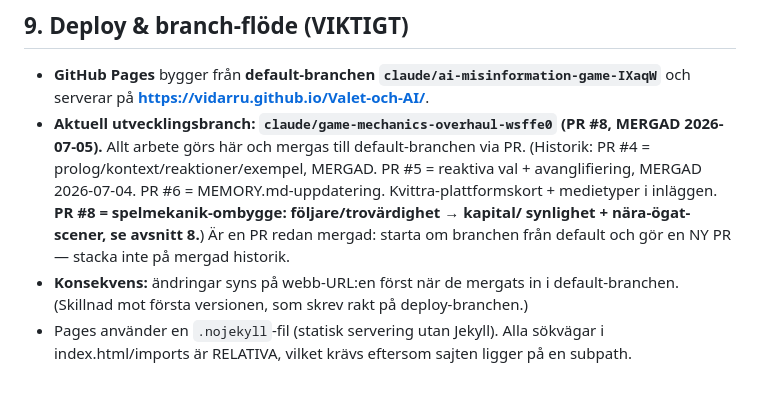
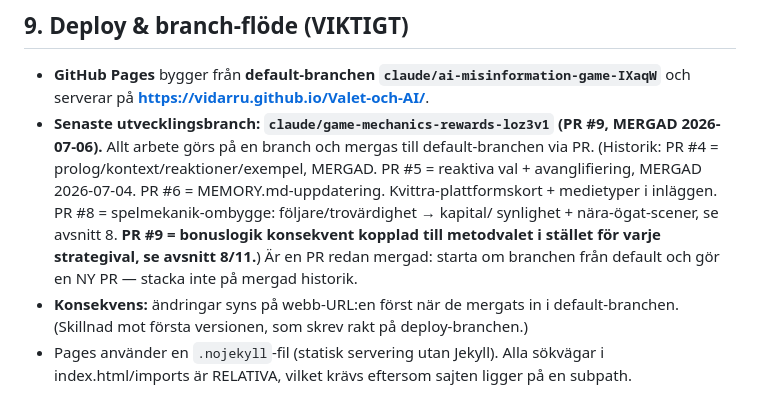
Before and after one commit to VidarRu/Valet-och-AI, a Markdown page: MEMORY.md, the part around the change. Rendered like a GitHub page.

Commit message:
Uppdatera MEMORY.md: PR #9 mergad, deploy-runbook återverifierad
Co-Authored-By: Claude Sonnet 5 <noreply@anthropic.com>
Claude-Session: https://claude.ai/code/session_01WzwddQSH58WL4SsHq4cE2T

```diff
--- a/MEMORY.md
+++ b/MEMORY.md
@@ -264,13 +264,14 @@ VIKTIGT: alla verkliga exempel ska förbli faktiskt korrekta — hitta inte på
 
 - **GitHub Pages** bygger från **default-branchen `claude/ai-misinformation-game-IXaqW`**
   och serverar på **https://vidarru.github.io/Valet-och-AI/**.
-- **Aktuell utvecklingsbranch: `claude/game-mechanics-overhaul-wsffe0` (PR #8, MERGAD 2026-07-05).**
-  Allt arbete görs här och mergas till default-branchen via PR. (Historik: PR #4 =
+- **Senaste utvecklingsbranch: `claude/game-mechanics-rewards-loz3v1` (PR #9, MERGAD 2026-07-06).**
+  Allt arbete görs på en branch och mergas till default-branchen via PR. (Historik: PR #4 =
   prolog/kontext/reaktioner/exempel, MERGAD. PR #5 = reaktiva val + avanglifiering,
   MERGAD 2026-07-04. PR #6 = MEMORY.md-uppdatering. Kvittra-plattformskort + medietyper
-  i inläggen. **PR #8 = spelmekanik-ombygge: följare/trovärdighet → kapital/
-  synlighet + nära-ögat-scener, se avsnitt 8.**) Är en PR redan mergad: starta om
-  branchen från default och gör en NY PR — stacka inte på mergad historik.
+  i inläggen. PR #8 = spelmekanik-ombygge: följare/trovärdighet → kapital/
+  synlighet + nära-ögat-scener, se avsnitt 8. **PR #9 = bonuslogik konsekvent kopplad
+  till metodvalet i stället för varje strategival, se avsnitt 8/11.**) Är en PR redan
+  mergad: starta om branchen från default och gör en NY PR — stacka inte på mergad historik.
 - **Konsekvens:** ändringar syns på webb-URL:en först när de mergats in i
   default-branchen. (Skillnad mot första versionen, som skrev rakt på deploy-branchen.)
 - Pages använder en `.nojekyll`-fil (statisk servering utan Jekyll). Alla sökvägar i
```
